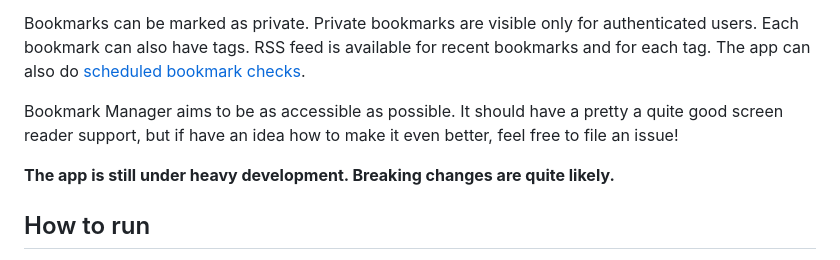
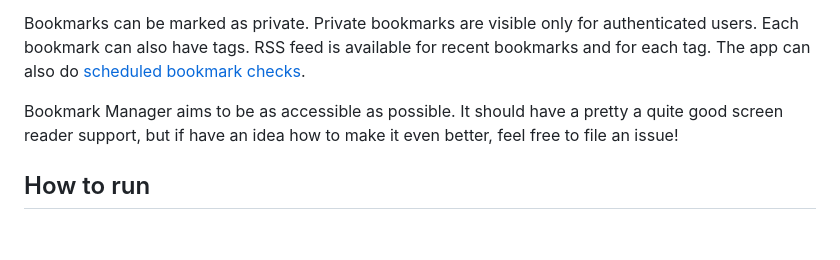
Before and after one commit to saaste/bookmark-manager, a Markdown page: README.md, the part around the change. Rendered like a GitHub page; blank space fills up the shorter version.

```diff
--- a/README.md
+++ b/README.md
@@ -11,8 +11,6 @@ for each tag. The app can also do [scheduled bookmark checks](#scheduled-bookmar
 
 Bookmark Manager aims to be as accessible as possible. It should have a pretty a quite good
 screen reader support, but if have an idea how to make it even better, feel free to file an issue!
-
-**The app is still under heavy development. Breaking changes are quite likely.**
 
 ## How to run
 1. Copy the following example files:
```
